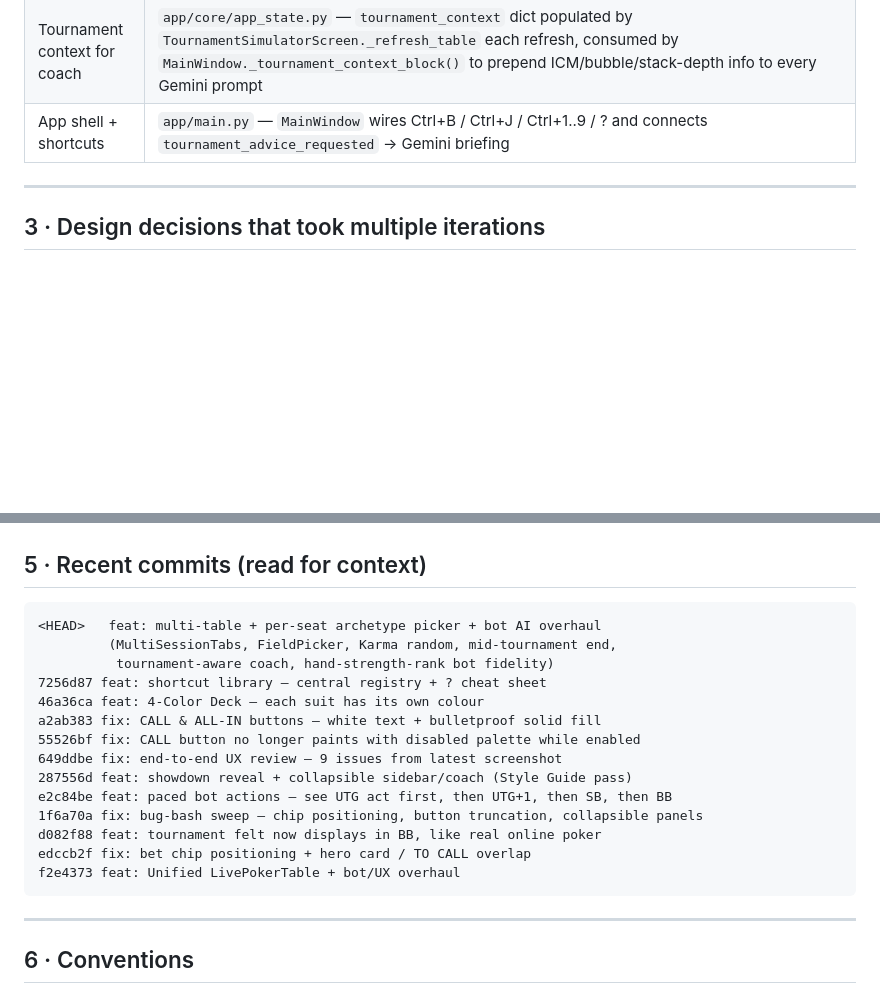
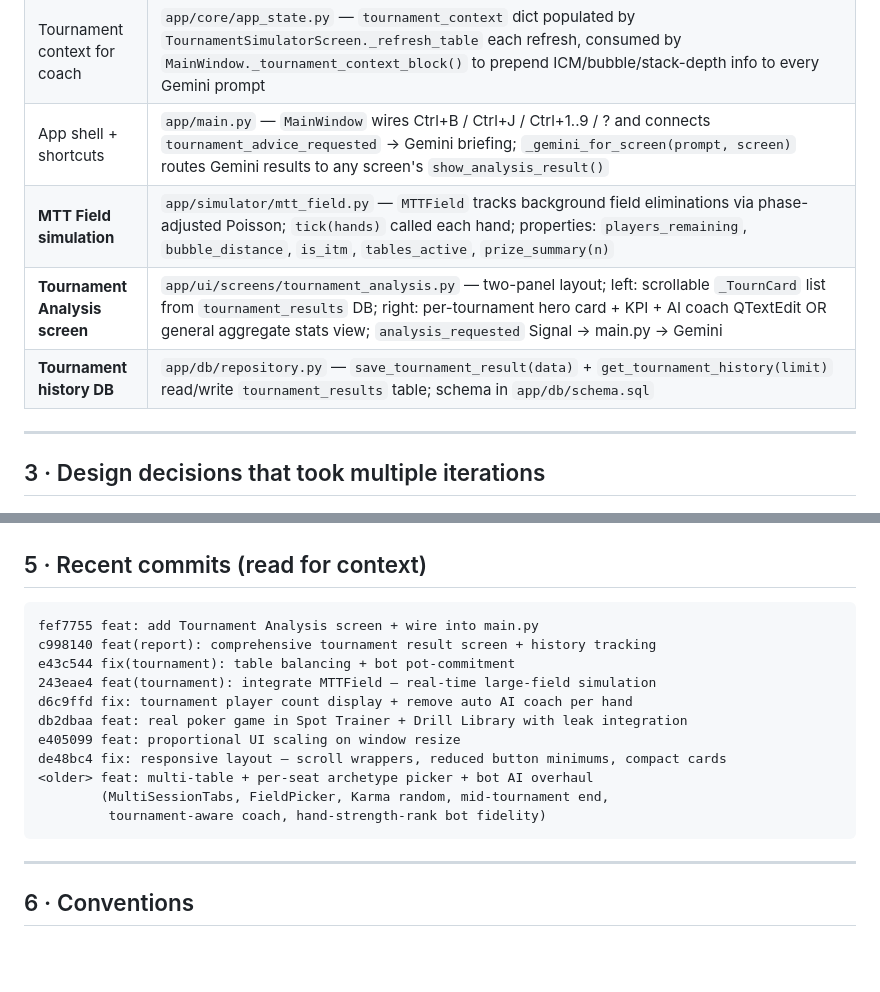
Before and after one commit to uSoyrac/poke, a Markdown page: champion_poker_training_os/AGENTS.md, 2 parts joined by grey strips. Drawn GitHub-style; blank space fills up the shorter version.

````diff
--- a/champion_poker_training_os/AGENTS.md
+++ b/champion_poker_training_os/AGENTS.md
@@ -49,7 +49,10 @@ sidebar nav.
 | Tournament wrapper | `app/simulator/tournament_runner.py` — owns blind schedule, owns a `PokerGame`; `TournamentConfig.bot_mix` is the per-seat archetype list, `paid_places` reports payout-table size |
 | Live HUD | `app/core/live_hud.py` — observes bot actions per hand; `merge_with_profile()` blends observed stats with the archetype baseline (weight = min(observed/20, 1)) |
 | Tournament context for coach | `app/core/app_state.py` — `tournament_context` dict populated by `TournamentSimulatorScreen._refresh_table` each refresh, consumed by `MainWindow._tournament_context_block()` to prepend ICM/bubble/stack-depth info to every Gemini prompt |
-| App shell + shortcuts | `app/main.py` — `MainWindow` wires Ctrl+B / Ctrl+J / Ctrl+1..9 / ? and connects `tournament_advice_requested` → Gemini briefing |
+| App shell + shortcuts | `app/main.py` — `MainWindow` wires Ctrl+B / Ctrl+J / Ctrl+1..9 / ? and connects `tournament_advice_requested` → Gemini briefing; `_gemini_for_screen(prompt, screen)` routes Gemini results to any screen's `show_analysis_result()` |
+| **MTT Field simulation** | `app/simulator/mtt_field.py` — `MTTField` tracks background field eliminations via phase-adjusted Poisson; `tick(hands)` called each hand; properties: `players_remaining`, `bubble_distance`, `is_itm`, `tables_active`, `prize_summary(n)` |
+| **Tournament Analysis screen** | `app/ui/screens/tournament_analysis.py` — two-panel layout; left: scrollable `_TournCard` list from `tournament_results` DB; right: per-tournament hero card + KPI + AI coach QTextEdit OR general aggregate stats view; `analysis_requested` Signal → main.py → Gemini |
+| **Tournament history DB** | `app/db/repository.py` — `save_tournament_result(data)` + `get_tournament_history(limit)` read/write `tournament_results` table; schema in `app/db/schema.sql` |
 
 ---
 
@@ -202,20 +246,17 @@ then bind a `QShortcut` in the relevant screen.
 ## 5 · Recent commits (read for context)
 
 ```
-<HEAD>   feat: multi-table + per-seat archetype picker + bot AI overhaul
-         (MultiSessionTabs, FieldPicker, Karma random, mid-tournament end,
-          tournament-aware coach, hand-strength-rank bot fidelity)
-7256d87 feat: shortcut library — central registry + ? cheat sheet
-46a36ca feat: 4-Color Deck — each suit has its own colour
-a2ab383 fix: CALL & ALL-IN buttons — white text + bulletproof solid fill
-55526bf fix: CALL button no longer paints with disabled palette while enabled
-649ddbe fix: end-to-end UX review — 9 issues from latest screenshot
-287556d feat: showdown reveal + collapsible sidebar/coach (Style Guide pass)
-e2c84be feat: paced bot actions — see UTG act first, then UTG+1, then SB, then BB
-1f6a70a fix: bug-bash sweep — chip positioning, button truncation, collapsible panels
-d082f88 feat: tournament felt now displays in BB, like real online poker
-edccb2f fix: bet chip positioning + hero card / TO CALL overlap
-f2e4373 feat: Unified LivePokerTable + bot/UX overhaul
+fef7755 feat: add Tournament Analysis screen + wire into main.py
+c998140 feat(report): comprehensive tournament result screen + history tracking
+e43c544 fix(tournament): table balancing + bot pot-commitment
+243eae4 feat(tournament): integrate MTTField — real-time large-field simulation
+d6c9ffd fix: tournament player count display + remove auto AI coach per hand
+db2dbaa feat: real poker game in Spot Trainer + Drill Library with leak integration
+e405099 feat: proportional UI scaling on window resize
+de48bc4 fix: responsive layout — scroll wrappers, reduced button minimums, compact cards
+<older> feat: multi-table + per-seat archetype picker + bot AI overhaul
+        (MultiSessionTabs, FieldPicker, Karma random, mid-tournament end,
+         tournament-aware coach, hand-strength-rank bot fidelity)
 ```
 
 ---
````
Also changed, not shown: other parts of champion_poker_training_os/AGENTS.md (+41 -0 lines).
